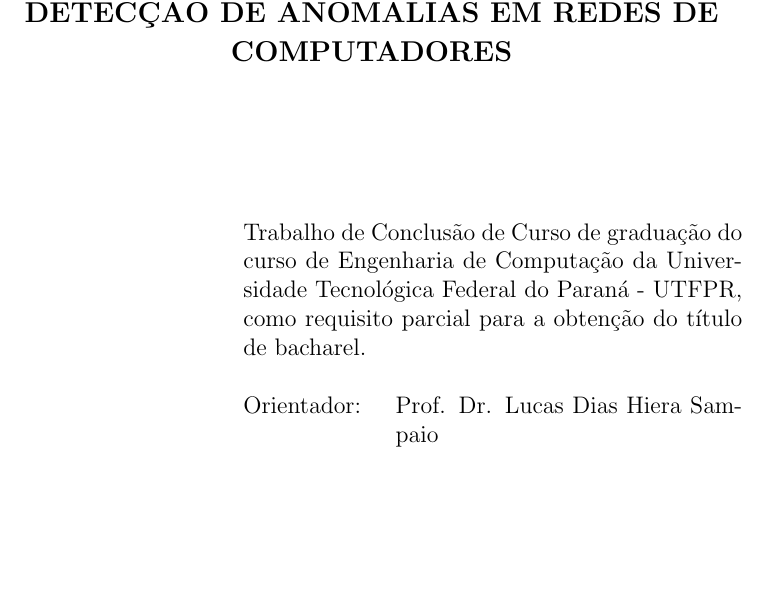
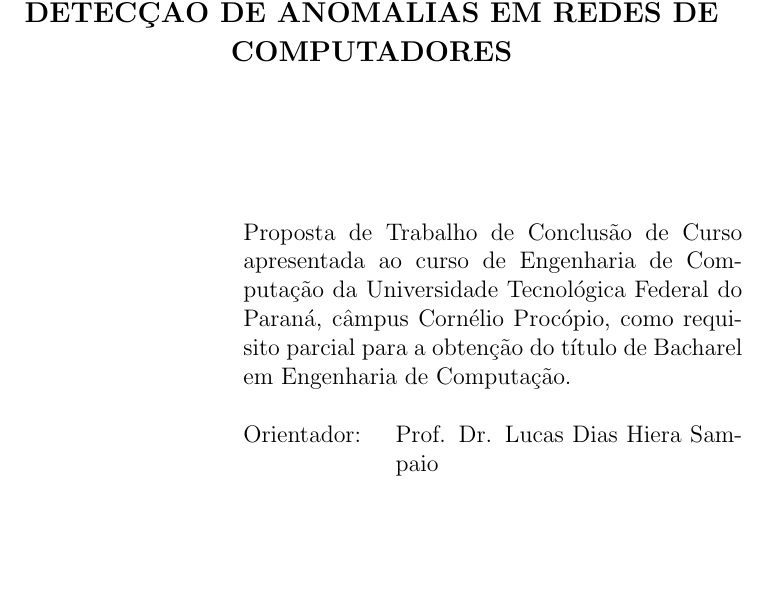
Before and after one commit to BrunoAnken/tcc1, a LaTeX thesis (modelo_dissertacao.tex): part of page 2 of 21, cut so that both start at the same text. Compiled offline with pdfLaTeX; a LaTeX package or settings file that is missing is left out.

Commit message:
versão final

```diff
--- a/modelo_dissertacao.tex
+++ b/modelo_dissertacao.tex
@@ -39,7 +39,7 @@
 \palavraschave{Detecção de anomalias, Redes de computadores, Segurança.} % palavras-chave do trabalho
 \keywords{Anomaly detection, Computer network, Security.} % palavras-chave do trabalho em ingles
 
-\comentario{Trabalho de Conclusão de Curso de graduação do curso de Engenharia de Computação da \ABNTinstituicaodata\ - UTFPR, como requisito parcial para a obten\c{c}\~ao do título de bacharel.}
+\comentario{Proposta de Trabalho de Conclusão de Curso apresentada ao curso de Engenharia de Computação da \ABNTinstituicaodata, câmpus Cornélio Procópio, como requisito parcial para a obten\c{c}\~ao do título de Bacharel em Engenharia de Computação.}
 
 
 
```
Also changed, not shown: TCC1.pdf (added).
